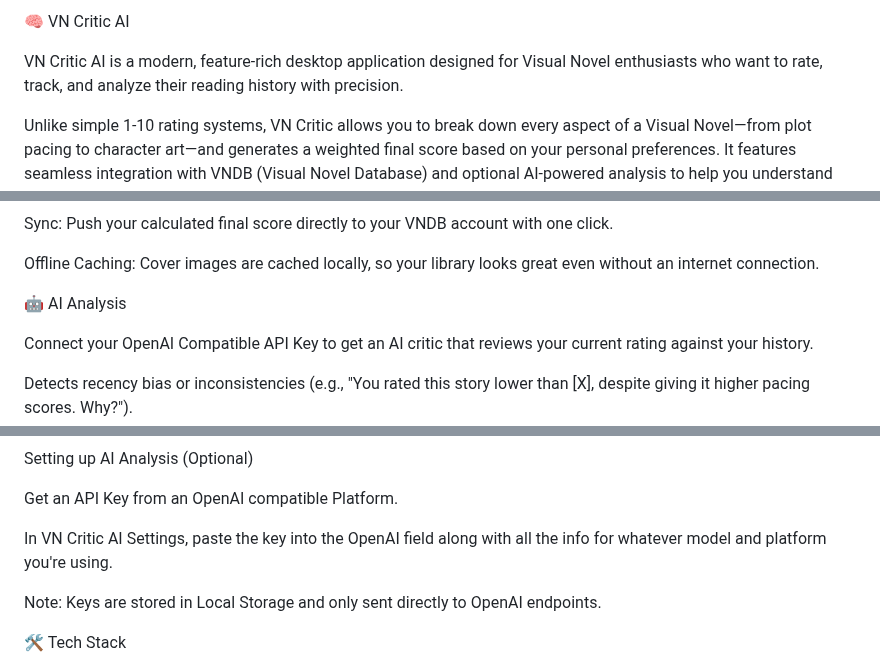
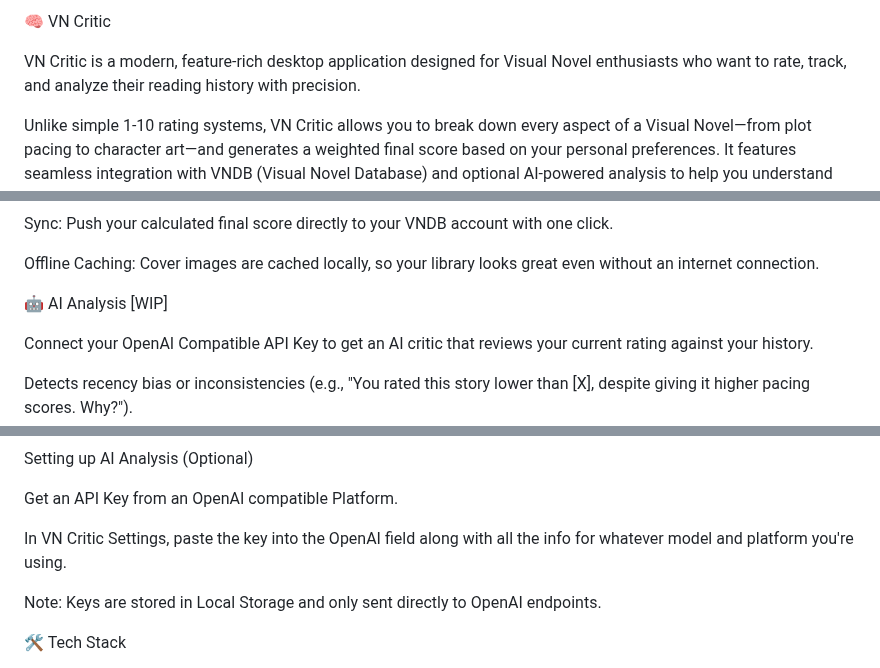
Before and after one commit to invictus-1/VN-Critic, a Markdown page: README.md, 3 parts joined by grey strips. GitHub-like rendering.

Commit message:
Update README to reflect application name change

```diff
--- a/README.md
+++ b/README.md
@@ -1,6 +1,6 @@
-🧠 VN Critic AI
+🧠 VN Critic
 
-VN Critic AI is a modern, feature-rich desktop application designed for Visual Novel enthusiasts who want to rate, track, and analyze their reading history with precision.
+VN Critic is a modern, feature-rich desktop application designed for Visual Novel enthusiasts who want to rate, track, and analyze their reading history with precision.
 
 Unlike simple 1-10 rating systems, VN Critic allows you to break down every aspect of a Visual Novel—from plot pacing to character art—and generates a weighted final score based on your personal preferences. It features seamless integration with VNDB (Visual Novel Database) and optional AI-powered analysis to help you understand your own rating biases.
 
@@ -30,7 +30,7 @@ Sync: Push your calculated final score directly to your VNDB account with one cl
 
 Offline Caching: Cover images are cached locally, so your library looks great even without an internet connection.
 
-🤖 AI Analysis
+🤖 AI Analysis [WIP]
 
 Connect your OpenAI Compatible API Key to get an AI critic that reviews your current rating against your history.
 
@@ -67,7 +67,7 @@ Setting up AI Analysis (Optional)
 
 Get an API Key from an OpenAI compatible Platform.
 
-In VN Critic AI Settings, paste the key into the OpenAI field along with all the info for whatever model and platform you're using.
+In VN Critic Settings, paste the key into the OpenAI field along with all the info for whatever model and platform you're using.
 
 Note: Keys are stored in Local Storage and only sent directly to OpenAI endpoints.
 
```
